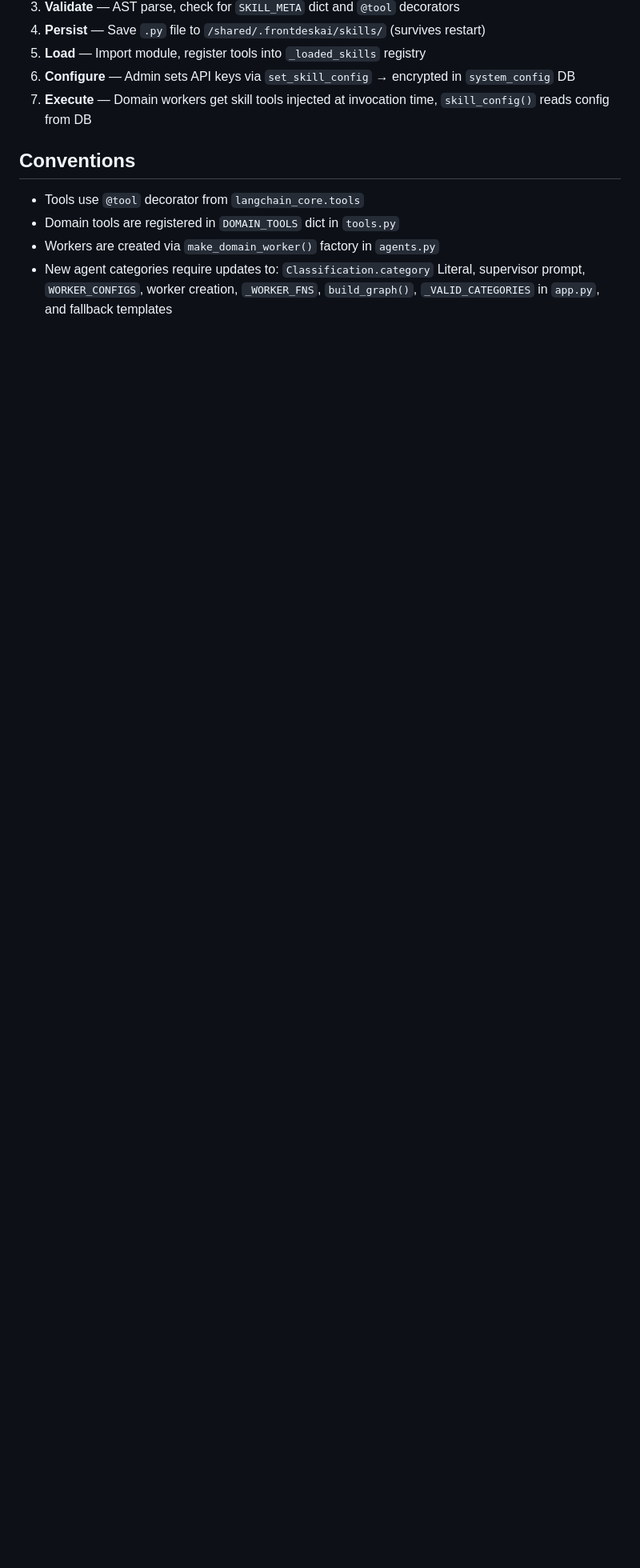
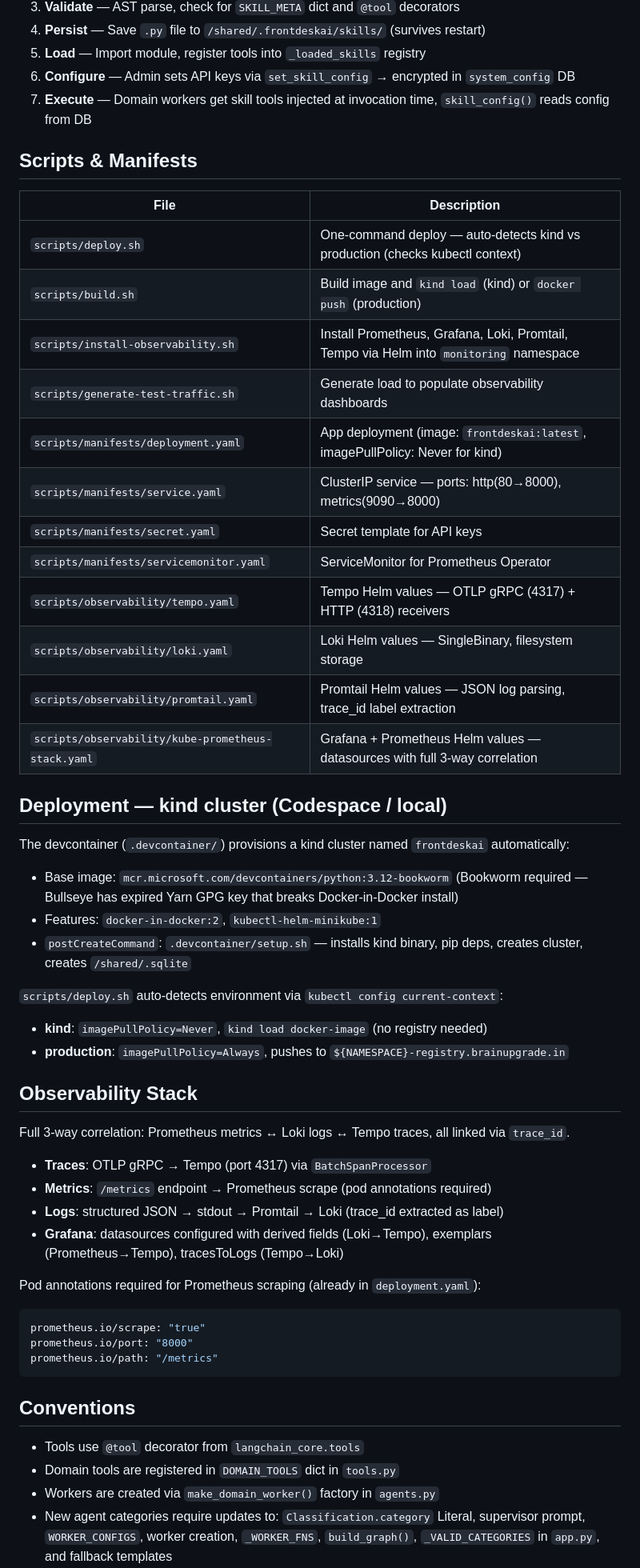
Before and after one commit to brainupgrade-in/aiagentic-comp-frontdeskai, a Markdown page: CLAUDE.md, the part around one of its changes. Shown at 80% size. GitHub-like rendering; blank space fills up the shorter version.

````diff
--- a/CLAUDE.md
+++ b/CLAUDE.md
@@ -116,6 +142,50 @@ The full agentic cycle for adding a new capability, entirely via chat:
 6. **Configure** — Admin sets API keys via `set_skill_config` → encrypted in `system_config` DB
 7. **Execute** — Domain workers get skill tools injected at invocation time, `skill_config()` reads config from DB
 
+## Scripts & Manifests
+
+| File | Description |
+|------|-------------|
+| `scripts/deploy.sh` | One-command deploy — auto-detects kind vs production (checks kubectl context) |
+| `scripts/build.sh` | Build image and `kind load` (kind) or `docker push` (production) |
+| `scripts/install-observability.sh` | Install Prometheus, Grafana, Loki, Promtail, Tempo via Helm into `monitoring` namespace |
+| `scripts/generate-test-traffic.sh` | Generate load to populate observability dashboards |
+| `scripts/manifests/deployment.yaml` | App deployment (image: `frontdeskai:latest`, imagePullPolicy: Never for kind) |
+| `scripts/manifests/service.yaml` | ClusterIP service — ports: http(80→8000), metrics(9090→8000) |
+| `scripts/manifests/secret.yaml` | Secret template for API keys |
+| `scripts/manifests/servicemonitor.yaml` | ServiceMonitor for Prometheus Operator |
+| `scripts/observability/tempo.yaml` | Tempo Helm values — OTLP gRPC (4317) + HTTP (4318) receivers |
+| `scripts/observability/loki.yaml` | Loki Helm values — SingleBinary, filesystem storage |
+| `scripts/observability/promtail.yaml` | Promtail Helm values — JSON log parsing, trace_id label extraction |
+| `scripts/observability/kube-prometheus-stack.yaml` | Grafana + Prometheus Helm values — datasources with full 3-way correlation |
+
+## Deployment — kind cluster (Codespace / local)
+
+The devcontainer (`.devcontainer/`) provisions a kind cluster named `frontdeskai` automatically:
+- Base image: `mcr.microsoft.com/devcontainers/python:3.12-bookworm` (Bookworm required — Bullseye has expired Yarn GPG key that breaks Docker-in-Docker install)
+- Features: `docker-in-docker:2`, `kubectl-helm-minikube:1`
+- `postCreateCommand`: `.devcontainer/setup.sh` — installs kind binary, pip deps, creates cluster, creates `/shared/.sqlite`
+
+`scripts/deploy.sh` auto-detects environment via `kubectl config current-context`:
+- **kind**: `imagePullPolicy=Never`, `kind load docker-image` (no registry needed)
+- **production**: `imagePullPolicy=Always`, pushes to `${NAMESPACE}-registry.brainupgrade.in`
+
+## Observability Stack
+
+Full 3-way correlation: Prometheus metrics ↔ Loki logs ↔ Tempo traces, all linked via `trace_id`.
+
+- **Traces**: OTLP gRPC → Tempo (port 4317) via `BatchSpanProcessor`
+- **Metrics**: `/metrics` endpoint → Prometheus scrape (pod annotations required)
+- **Logs**: structured JSON → stdout → Promtail → Loki (trace_id extracted as label)
+- **Grafana**: datasources configured with derived fields (Loki→Tempo), exemplars (Prometheus→Tempo), tracesToLogs (Tempo→Loki)
+
+Pod annotations required for Prometheus scraping (already in `deployment.yaml`):
+```yaml
+prometheus.io/scrape: "true"
+prometheus.io/port: "8000"
+prometheus.io/path: "/metrics"
+```
+
 ## Conventions
 
 - Tools use `@tool` decorator from `langchain_core.tools`
````
Also changed, not shown: other parts of CLAUDE.md (+31 -4 lines).
